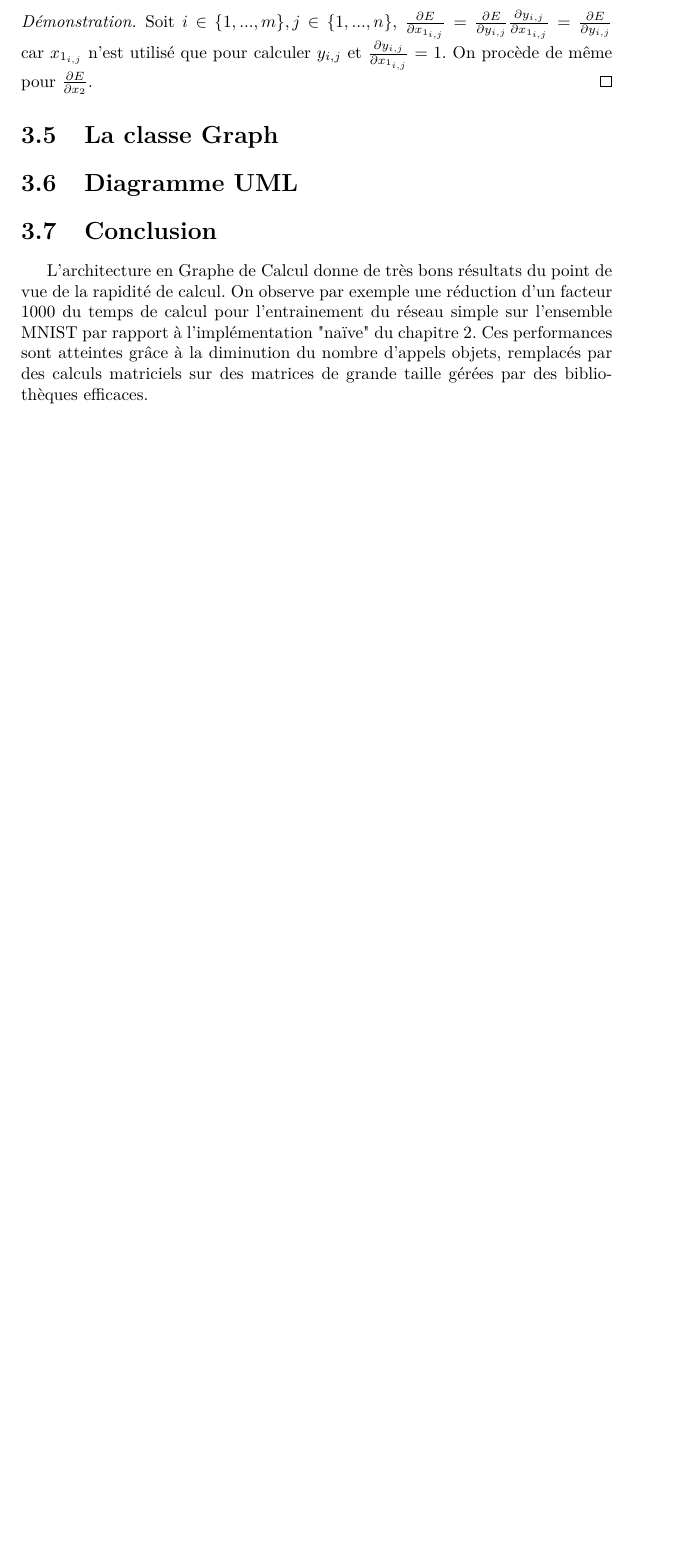
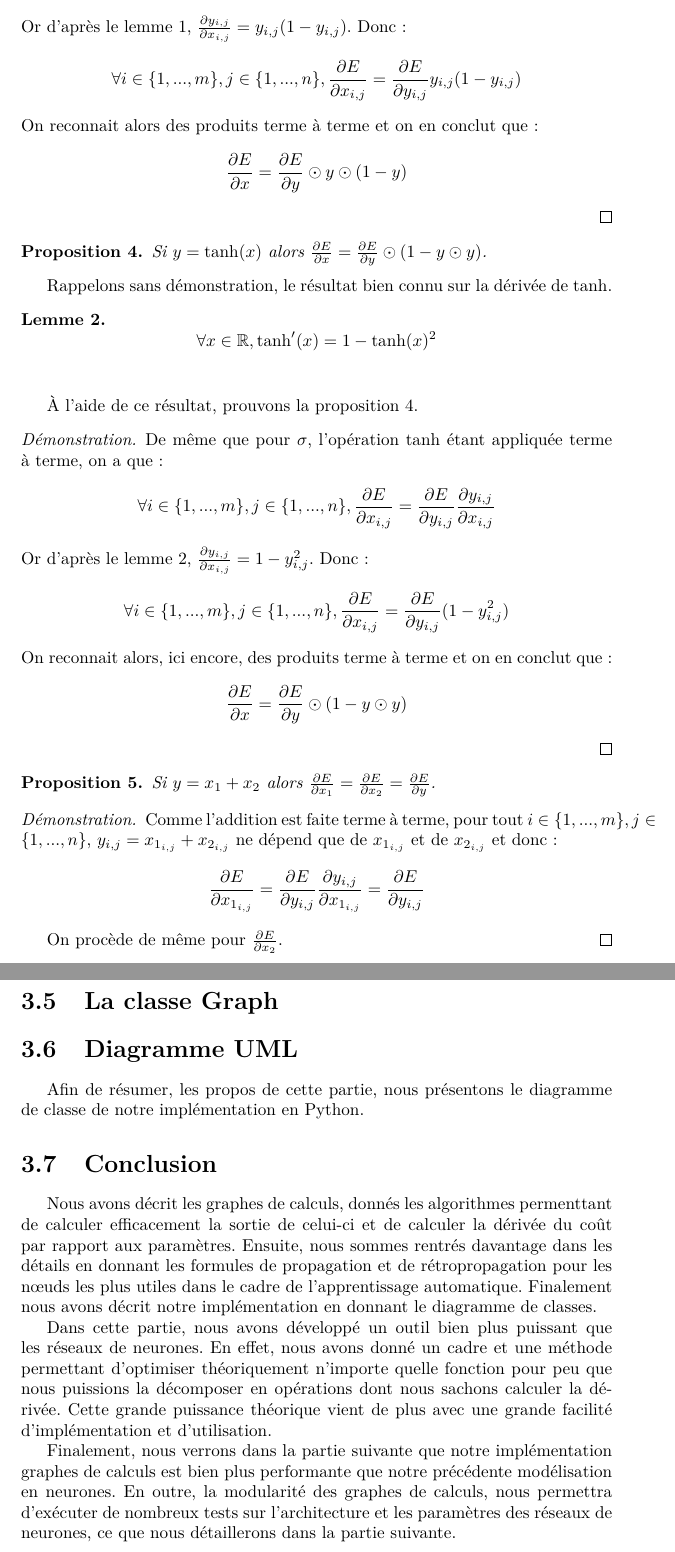
Before and after one commit to supelec-lstm/appartement-report, a LaTeX document (compte-rendu.tex, which reads chapitre3.tex): part of page 34 of 47 before the commit and two parts of pages 35 and 36 of 49 after it, the two joined at a grey line, cut at the place of the change, the shorter picture padded with empty space. Compiled offline with pdfLaTeX.

Commit message:
Add proofs and the final conclusion for chapter 3

```diff
--- a/chapitre3.tex
+++ b/chapitre3.tex
@@ -235,8 +266,55 @@ La démarche pour dériver chaque formule sera toujours la même :
+Or d'après le lemme \ref{sigmoid_scalar}, $\frac{\partial y_{i, j}}{\partial x_{i, j}} = y_{i, j}(1 - y_{i, j})$. Donc :
+$$
+\forall i \in \{1, ..., m\}, j \in \{1, ..., n\}, \frac{\partial E}{\partial x_{i, j}} = \frac{\partial E}{\partial y_{i, j}}y_{i, j}(1 - y_{i, j})
+$$
+On reconnait alors des produits terme à terme et on en conclut que :
+$$
+\frac{\partial E}{\partial x} = \frac{\partial E}{\partial y} \odot y \odot (1 - y)
+$$
+\end{proof}
+
+\begin{proposition}
+Si $y = \tanh(x)$ alors $\frac{\partial E}{\partial x} = \frac{\partial E}{\partial y} \odot (1 - y \odot y)$.
+\label{derivative_tanh}
+\end{proposition}
+
+Rappelons sans démonstration, le résultat bien connu sur la dérivée de $\tanh$.
+
+\begin{lemma}
+$$
+\forall x \in \mathbb{R}, \tanh'(x) = 1 - \tanh(x)^2
+$$
+\label{tanh_scalar}
+\end{lemma}
+
+À l'aide de ce résultat, prouvons la proposition \ref{derivative_tanh}.
+
+\begin{proof}
+De même que pour $\sigma$, l'opération $\tanh$ étant appliquée terme à terme, on a que :
+$$
+\forall i \in \{1, ..., m\}, j \in \{1, ..., n\}, \frac{\partial E}{\partial x_{i, j}} = \frac{\partial E}{\partial y_{i, j}}\frac{\partial y_{i, j}}{\partial x_{i, j}}
+$$
+Or d'après le lemme \ref{tanh_scalar}, $\frac{\partial y_{i, j}}{\partial x_{i, j}} = 1 - y_{i, j}^2$. Donc :
+$$
+\forall i \in \{1, ..., m\}, j \in \{1, ..., n\}, \frac{\partial E}{\partial x_{i, j}} = \frac{\partial E}{\partial y_{i, j}}(1 - y_{i, j}^2)
+$$
+On reconnait alors, ici encore, des produits terme à terme et on en conclut que :
+$$
+\frac{\partial E}{\partial x} = \frac{\partial E}{\partial y} \odot (1 - y \odot y)
+$$
+\end{proof}
+
+\begin{proposition}
 Si $y = x_1 + x_2$ alors $\frac{\partial E}{\partial x_1} = \frac{\partial E}{\partial x_2} = \frac{\partial E}{\partial y}$.
 \end{proposition}
 
 \begin{proof}
-Soit $i \in \{1, ..., m\}, j \in \{1, ..., n\}$, $\frac{\partial E}{\partial x_{1_{i, j}}} = \frac{\partial E}{\partial y_{i, j}}\frac{\partial y_{i, j}}{\partial x_{1_{i, j}}} = \frac{\partial E}{\partial y_{i, j}}$ car $x_{1_{i, j}}$ n'est utilisé que pour calculer $y_{i, j}$ et $\frac{\partial y_{i, j}}{\partial x_{1_{i, j}}} = 1$. On procède de même pour $\frac{\partial E}{\partial x_2}$.
+Comme l'addition est faite terme à terme, pour tout $i \in \{1, ..., m\}, j \in \{1, ..., n\}$, $y_{i, j} = x_{1_{i, j}} + x_{2_{i, j}}$ ne dépend que de $x_{1_{i, j}}$ et de $x_{2_{i, j}}$ et donc :
+$$
+\frac{\partial E}{\partial x_{1_{i, j}}} = \frac{\partial E}{\partial y_{i, j}}\frac{\partial y_{i, j}}{\partial x_{1_{i, j}}} = \frac{\partial E}{\partial y_{i, j}}
+$$
+
+On procède de même pour $\frac{\partial E}{\partial x_2}$.
 \end{proof}
 
 \section{La classe Graph}
@@ -244,7 +322,13 @@ Soit $i \in \{1, ..., m\}, j \in \{1, ..., n\}$, $\frac{\partial E}{\partial x_{
 
 \section{Diagramme UML}
 
+Afin de résumer, les propos de cette partie, nous présentons le diagramme de classe de notre implémentation en Python.
+
 
 \section{Conclusion}
 
-L'architecture en Graphe de Calcul donne de très bons résultats du point de vue de la rapidité de calcul. On observe par exemple une réduction d'un facteur 1000 du temps de calcul pour l'entrainement du réseau simple sur l'ensemble MNIST par rapport à l'implémentation "naïve" du chapitre 2. Ces performances sont atteintes grâce à la diminution du nombre d'appels objets, remplacés par des calculs matriciels sur des matrices de grande taille gérées par des bibliothèques efficaces.
+Nous avons décrit les graphes de calculs, donnés les algorithmes permenttant de calculer efficacement la sortie de celui-ci et de calculer la dérivée du coût par rapport aux paramètres. Ensuite, nous sommes rentrés davantage dans les détails en donnant les formules de propagation et de rétropropagation pour les n\oe{}uds les plus utiles dans le cadre de l'apprentissage automatique. Finalement nous avons décrit notre implémentation en donnant le diagramme de classes.
+
+Dans cette partie, nous avons développé un outil bien plus puissant que les réseaux de neurones. En effet, nous avons donné un cadre et une méthode permettant d'optimiser théoriquement n'importe quelle fonction pour peu que nous puissions la décomposer en opérations dont nous sachons calculer la dérivée. Cette grande puissance théorique vient de plus avec une grande facilité d'implémentation et d'utilisation.
+
+Finalement, nous verrons dans la partie suivante que notre implémentation graphes de calculs est bien plus performante que notre précédente modélisation en neurones. En outre, la modularité des graphes de calculs, nous permettra d'exécuter de nombreux tests sur l'architecture et les paramètres des réseaux de neurones, ce que nous détaillerons dans la partie suivante.
```
Also changed, not shown: compte-rendu.pdf, chapitre3.tex (47 more changed lines).
